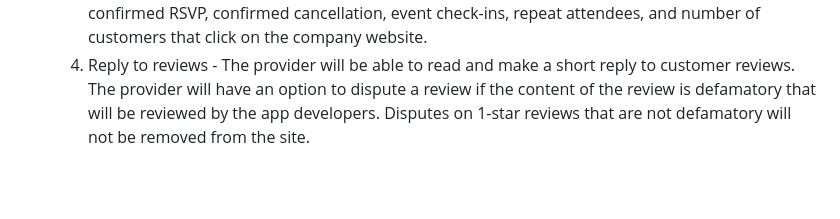
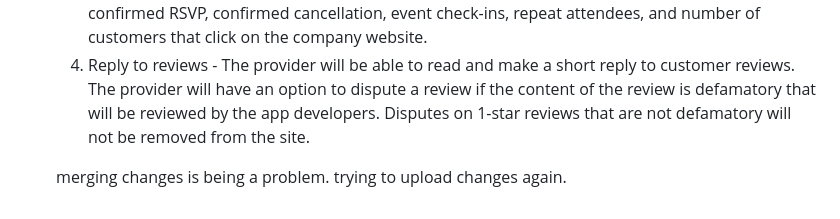
Before and after one commit to ShinyFerret84/su26-team3, a Markdown page: README.md, the part around the change. Drawn GitHub-style; blank space fills up the shorter version.

Commit message:
problems with merging

```diff
--- a/README.md
+++ b/README.md
@@ -25,3 +25,6 @@ Our goal is to create an easy user friendly platform where users can discover an
     2. Create services - Providers can create an event from the "Create Event" tab. Providers can upload an event image, create an event header, enter an event summary, indicate the target age ranges, price of attendence, RSVP by date, Cancel by date, and indicate venue limitations when creating an event. Venue limitations will inclue "Family Friendly", "Pet Friendly", "Childfree", "Alcohol Available", "Alcohol Free", "Physical", "Relaxing", and "Date Night" when creating the event to help customers filter by their needs.
     3. View customer statistics - The Planner Metrics Dashboard will offer metrics for event views, confirmed RSVP, confirmed cancellation, event check-ins, repeat attendees, and number of customers that click on the company website.
     4. Reply to reviews - The provider will be able to read and make a short reply to customer reviews. The provider will have an option to dispute a review if the content of the review is defamatory that will be reviewed by the app developers. Disputes on 1-star reviews that are not defamatory will not be removed from the site.
+
+
+    merging changes is being a problem. trying to upload changes again.
```
